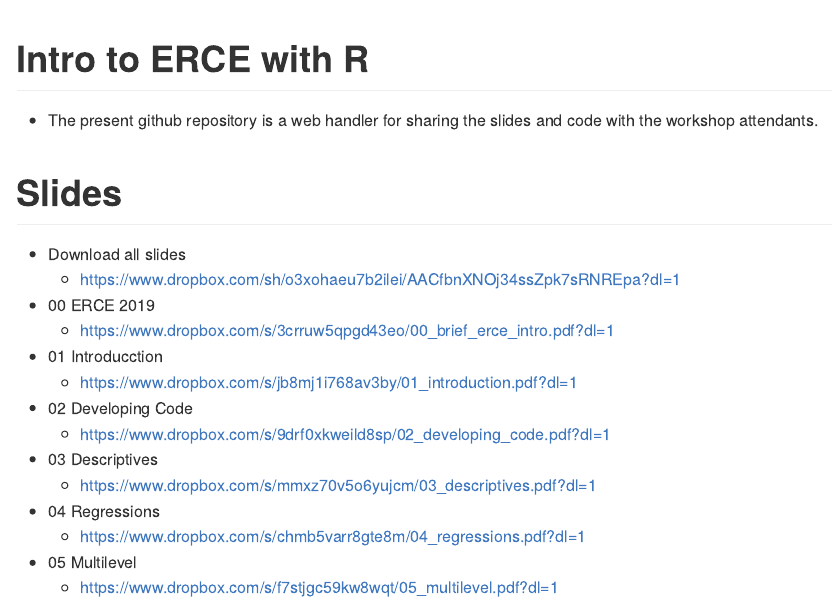
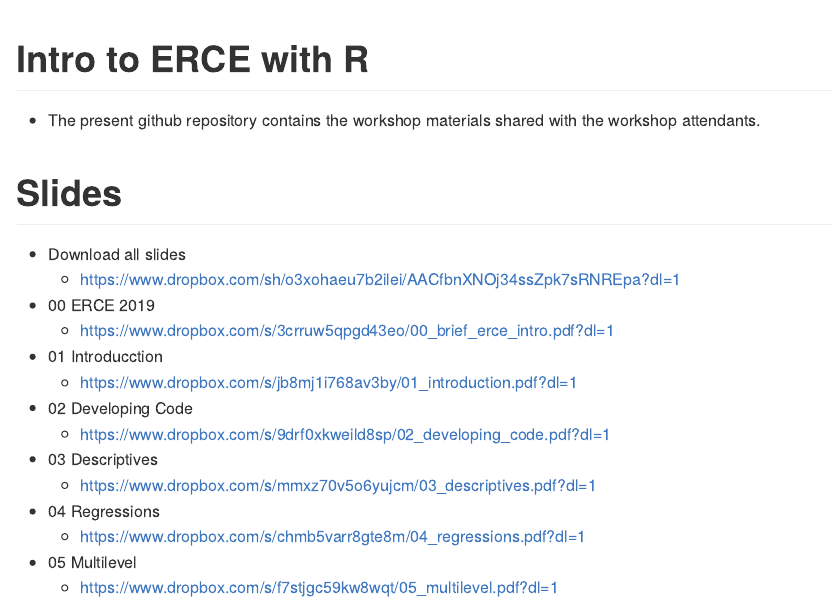
Before and after one commit to dacarras/cies_2023_erce_2019, an R Markdown document (README.Rmd): the page in a window 1100 px wide, from its top. The pictures show the output file README.html that the author committed with the source, opened offline.

Commit message:
update general description

```diff
--- a/README.Rmd
+++ b/README.Rmd
@@ -4,7 +4,7 @@ output: github_document
 
 # Intro to ERCE with R
 
-- The present github repository is a web handler for sharing the slides and code with the workshop attendants.
+- The present github repository contains the workshop materials shared with the workshop attendants.
 
 # Slides
 
```
Also changed, not shown: README.html, README.md.
